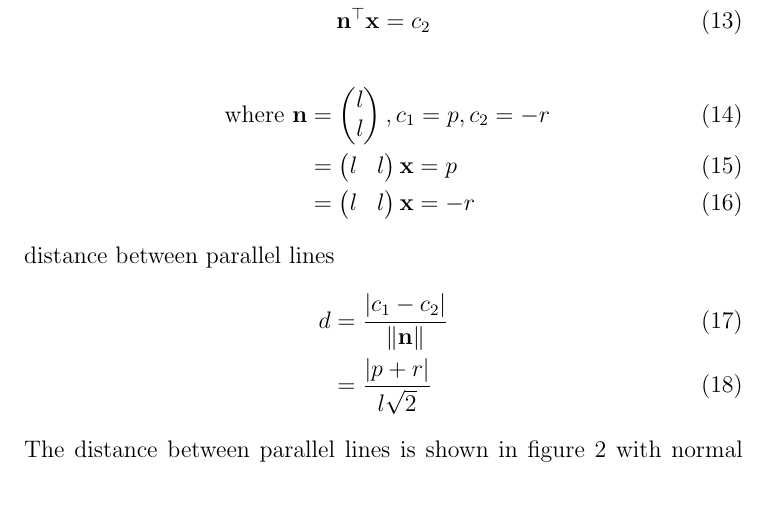
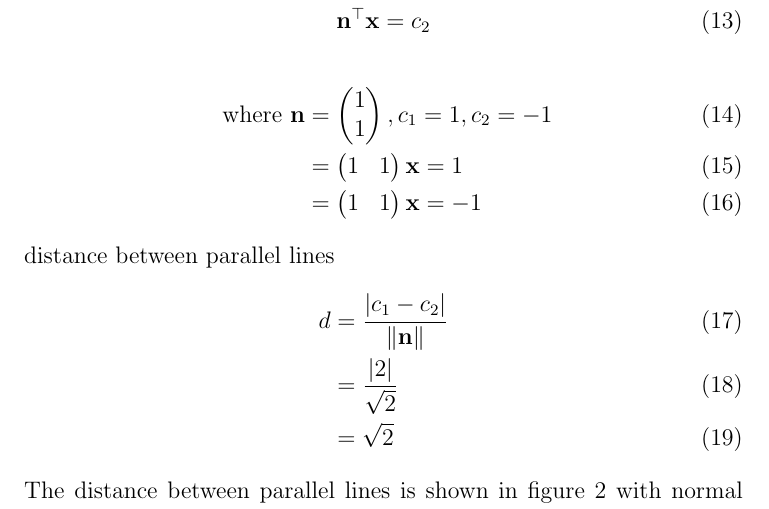
Before and after one commit to srikanth9515/FWC, a LaTeX document (matrices/lines/11.10.3.6/parallel.tex): part of page 3 of 4, cut so that both start at the same text. Compiled offline with pdfLaTeX.

Commit message:
Add files via upload

```diff
--- a/matrices/lines/11.10.3.6/parallel.tex
+++ b/matrices/lines/11.10.3.6/parallel.tex
@@ -99,14 +99,15 @@ this equation can be expressed as
 \end{align}
 \begin{align}
 \text{ where }
-\vec{n}& = \myvec{l\\l},c_1=p,c_2=-r\\
-& =\myvec{l&l}\vec{x}=p\\
-& =\myvec{l&l}\vec{x}=-r
+\vec{n}& = \myvec{1\\1},c_1=1,c_2=-1\\
+& =\myvec{1&1}\vec{x}=1\\
+& =\myvec{1&1}\vec{x}=-1
 \end{align}
 distance between parallel lines
 \begin{align}
 d&=\frac{\abs{c_1-c_2}}{\norm{\vec{n}}}\\
-&=\frac{\abs{p+r}}{l\sqrt{2}}
+&=\frac{\abs{2}}{\sqrt{2}}\\
+&=\sqrt{2}
 \end{align}
 The distance between parallel lines
 is shown in figure 2  with normal vector as
```
Also changed, not shown: matrices/lines/11.10.3.6/parallel.pdf.
